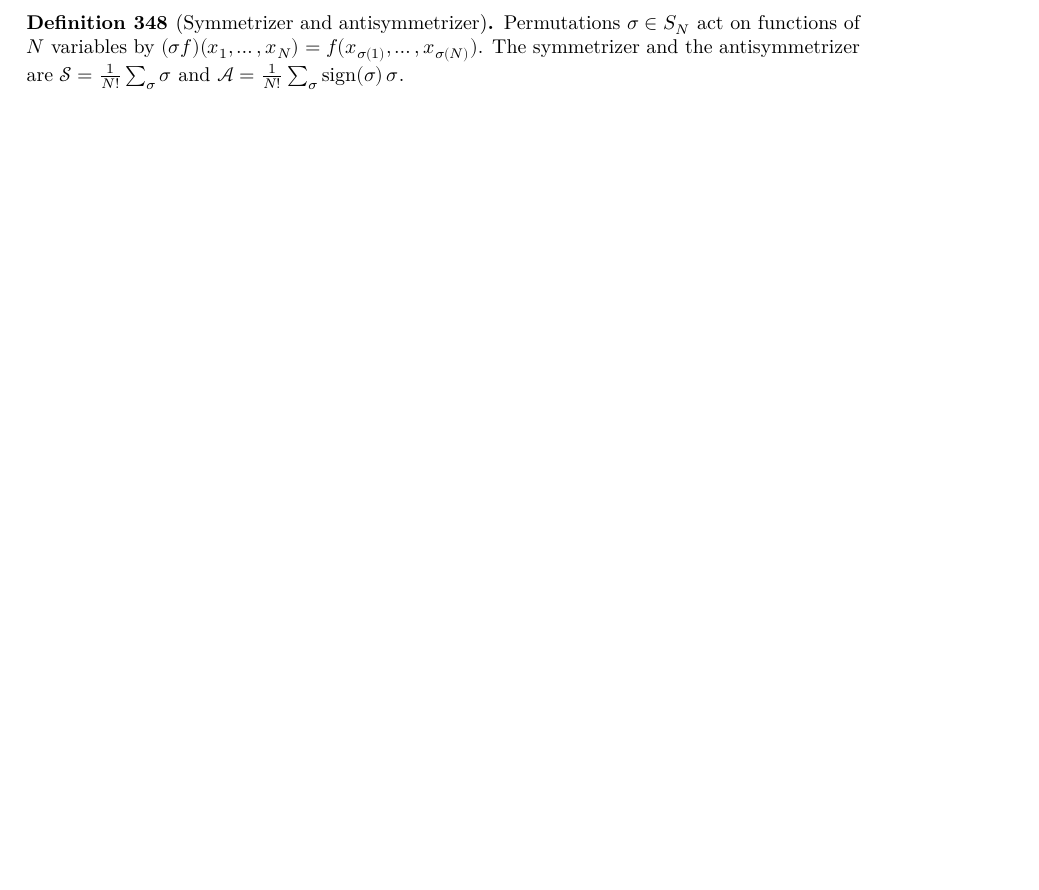
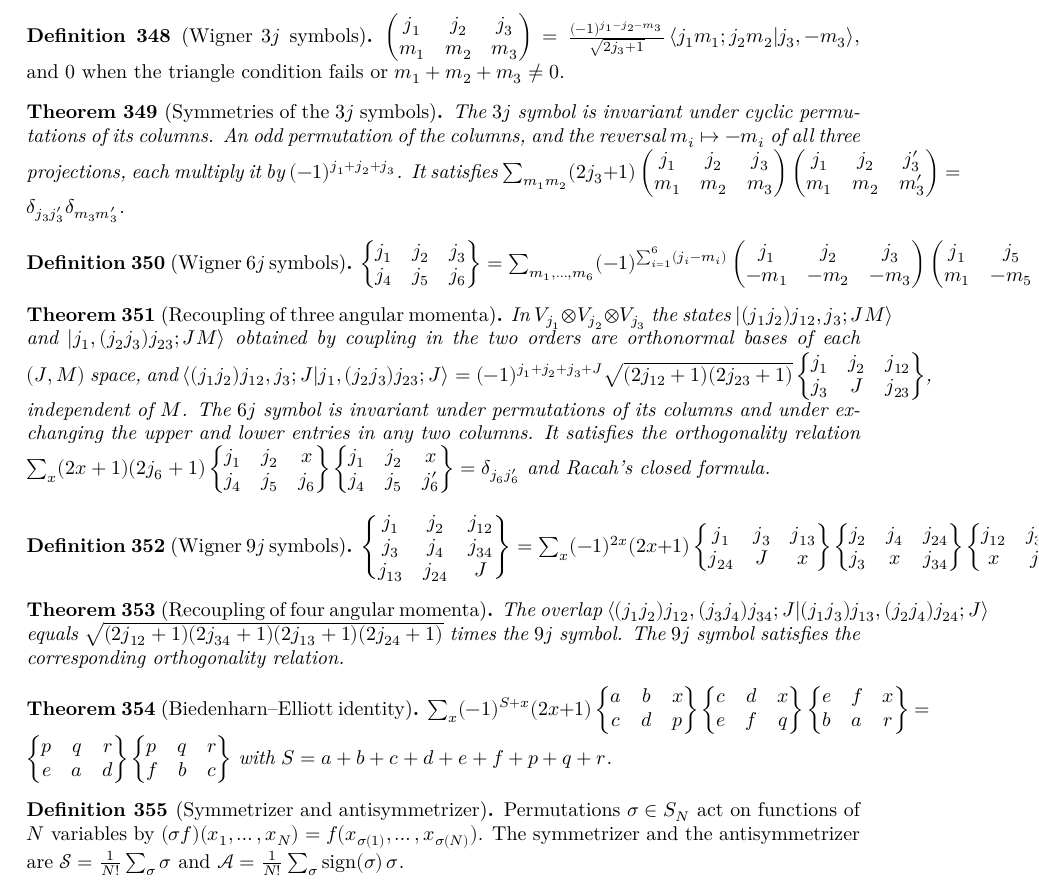
Before and after one commit to hyllios/lean_dft, a LaTeX thesis (blueprint/src/print.tex, which reads blueprint/src/chapters/qm_basic.tex): part of page 70 of 77, cut at the place of the change, the shorter picture padded with empty space. Compiled offline with XeLaTeX.

Commit message:
blueprint: A4+ stage 3 statements (3j, 6j, 9j, Biedenharn-Elliott)
Approved by Miguel 2026-11-26.

Co-Authored-By: Claude Opus 5.5 <noreply@anthropic.com>

```diff
--- a/blueprint/src/chapters/qm_basic.tex
+++ b/blueprint/src/chapters/qm_basic.tex
@@ -205,8 +205,59 @@ expectation values are defined for possibly unbounded operators $T\colon \mathca
   an alternating telescoping sum. Induction on $k$ identifies the two. The norm of the highest weight is a Vandermonde-type
   sum $\sum_x\binom{r+x}{r}\binom{t+p-x}{t}=\binom{r+t+1+p}{r+t+1}$, obtained from $(1-X)^{-(r+1)}(1-X)^{-(t+1)}=(1-X)^{-(r+t+2)}$.
 \end{proof}
-% Stage 3 (later, statements to be written): Wigner 3j symbols and their symmetries, 6j and 9j symbols, the
-% Biedenharn--Elliott identity.
+% A4+ stage 3 statements written and approved by Miguel 2026-11-26.
+\begin{definition}[Wigner $3j$ symbols]\label{def:3j}
+  \uses{def:cg-coeff}
+  $\begin{pmatrix}j_1&j_2&j_3\\m_1&m_2&m_3\end{pmatrix}=\frac{(-1)^{j_1-j_2-m_3}}{\sqrt{2j_3+1}}\,
+  \langle j_1m_1;j_2m_2|j_3,-m_3\rangle$, and $0$ when the triangle condition fails or $m_1+m_2+m_3\neq0$.
+\end{definition}
+
+\begin{theorem}[Symmetries of the $3j$ symbols]\label{thm:3j-symmetry}
+  \uses{def:3j, thm:cg-coeff}
+  The $3j$ symbol is invariant under cyclic permutations of its columns. An odd permutation of the columns, and the
+  reversal $m_i\mapsto-m_i$ of all three projections, each multiply it by $(-1)^{j_1+j_2+j_3}$. It satisfies
+  $\sum_{m_1m_2}(2j_3+1)\begin{pmatrix}j_1&j_2&j_3\\m_1&m_2&m_3\end{pmatrix}
+  \begin{pmatrix}j_1&j_2&j_3'\\m_1&m_2&m_3'\end{pmatrix}=\delta_{j_3j_3'}\delta_{m_3m_3'}$.
+\end{theorem}
+
+\begin{definition}[Wigner $6j$ symbols]\label{def:6j}
+  \uses{def:3j}
+  $\begin{Bmatrix}j_1&j_2&j_3\\j_4&j_5&j_6\end{Bmatrix}=\sum_{m_1,\dots,m_6}(-1)^{\sum_{i=1}^6(j_i-m_i)}
+  \begin{pmatrix}j_1&j_2&j_3\\-m_1&-m_2&-m_3\end{pmatrix}\begin{pmatrix}j_1&j_5&j_6\\m_1&-m_5&m_6\end{pmatrix}
+  \begin{pmatrix}j_4&j_2&j_6\\m_4&m_2&-m_6\end{pmatrix}\begin{pmatrix}j_4&j_5&j_3\\-m_4&m_5&m_3\end{pmatrix}$.
+\end{definition}
+
+\begin{theorem}[Recoupling of three angular momenta]\label{thm:6j}
+  \uses{def:6j, thm:cg-series}
+  In $V_{j_1}\otimes V_{j_2}\otimes V_{j_3}$ the states $|(j_1j_2)j_{12},j_3;JM\rangle$ and $|j_1,(j_2j_3)j_{23};JM\rangle$ obtained by
+  coupling in the two orders are orthonormal bases of each $(J,M)$ space, and
+  $\langle(j_1j_2)j_{12},j_3;J|j_1,(j_2j_3)j_{23};J\rangle=(-1)^{j_1+j_2+j_3+J}\sqrt{(2j_{12}+1)(2j_{23}+1)}
+  \begin{Bmatrix}j_1&j_2&j_{12}\\j_3&J&j_{23}\end{Bmatrix}$, independent of $M$. The $6j$ symbol is invariant under
+  permutations of its columns and under exchanging the upper and lower entries in any two columns. It satisfies the
+  orthogonality relation $\sum_{x}(2x+1)(2j_6+1)\begin{Bmatrix}j_1&j_2&x\\j_4&j_5&j_6\end{Bmatrix}
+  \begin{Bmatrix}j_1&j_2&x\\j_4&j_5&j_6'\end{Bmatrix}=\delta_{j_6j_6'}$ and Racah's closed formula.
+\end{theorem}
+
+\begin{definition}[Wigner $9j$ symbols]\label{def:9j}
+  \uses{def:6j}
+  $\begin{Bmatrix}j_1&j_2&j_{12}\\j_3&j_4&j_{34}\\j_{13}&j_{24}&J\end{Bmatrix}=\sum_x(-1)^{2x}(2x+1)
+  \begin{Bmatrix}j_1&j_3&j_{13}\\j_{24}&J&x\end{Bmatrix}\begin{Bmatrix}j_2&j_4&j_{24}\\j_3&x&j_{34}\end{Bmatrix}
+  \begin{Bmatrix}j_{12}&j_{34}&J\\x&j_1&j_2\end{Bmatrix}$.
+\end{definition}
+
+\begin{theorem}[Recoupling of four angular momenta]\label{thm:9j}
+  \uses{def:9j, thm:6j}
+  The overlap $\langle(j_1j_2)j_{12},(j_3j_4)j_{34};J|(j_1j_3)j_{13},(j_2j_4)j_{24};J\rangle$ equals
+  $\sqrt{(2j_{12}+1)(2j_{34}+1)(2j_{13}+1)(2j_{24}+1)}$ times the $9j$ symbol. The $9j$ symbol satisfies the corresponding
+  orthogonality relation.
+\end{theorem}
+
+\begin{theorem}[Biedenharn--Elliott identity]\label{thm:biedenharn-elliott}
+  \uses{thm:6j}
+  $\sum_x(-1)^{S+x}(2x+1)\begin{Bmatrix}a&b&x\\c&d&p\end{Bmatrix}\begin{Bmatrix}c&d&x\\e&f&q\end{Bmatrix}
+  \begin{Bmatrix}e&f&x\\b&a&r\end{Bmatrix}=\begin{Bmatrix}p&q&r\\e&a&d\end{Bmatrix}\begin{Bmatrix}p&q&r\\f&b&c\end{Bmatrix}$
+  with $S=a+b+c+d+e+f+p+q+r$.
+\end{theorem}
 
 
 \begin{definition}[Symmetrizer and antisymmetrizer]\label{def:symmetrizer}
```
